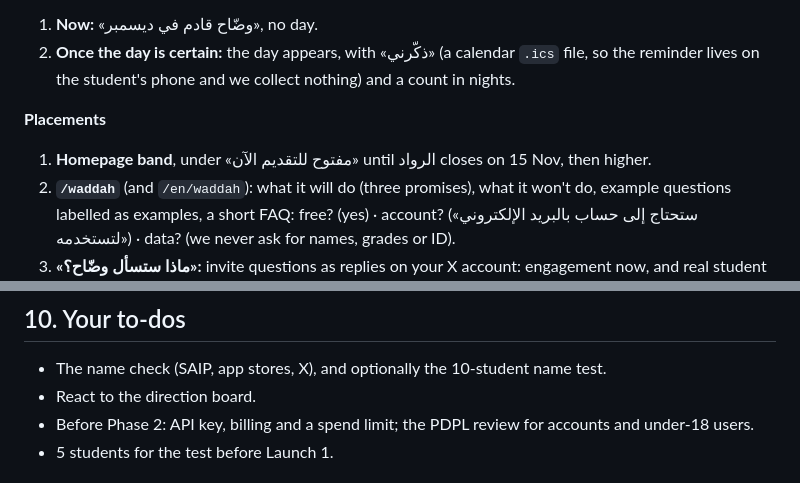
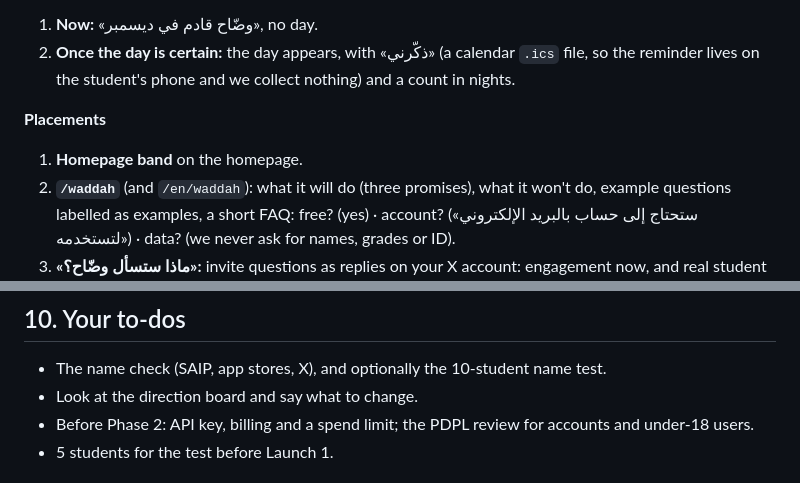
Before and after one commit to BINMAHFOUDSALAH/scholarship-guide, a Markdown page: docs/research/design-direction-2026-11-07.md, 2 parts joined by grey strips. GitHub-like rendering.

```diff
--- a/docs/research/design-direction-2026-11-07.md
+++ b/docs/research/design-direction-2026-11-07.md
@@ -146,7 +146,7 @@
 2. **Once the day is certain:** the day appears, with «ذكّرني» (a calendar `.ics` file, so the reminder lives on the student's phone and we collect nothing) and a count in nights.
 
 **Placements**
-1. **Homepage band**, under «مفتوح للتقديم الآن» until الرواد closes on 15 Nov, then higher.
+1. **Homepage band** on the homepage.
 2. **`/waddah`** (and `/en/waddah`): what it will do (three promises), what it won't do, example questions labelled as examples, a short FAQ: free? (yes) · account? («ستحتاج إلى حساب بالبريد الإلكتروني لتستخدمه») · data? (we never ask for names, grades or ID).
 3. **«ماذا ستسأل وضّاح؟»:** invite questions as replies on your X account: engagement now, and real student questions for Phase 2's accuracy check.
 4. **Social, $0:** a 9:16 clip of dawn breaking over the horizon, recorded from the real page with the existing `marketing/src` pipeline (headless browser + ffmpeg), plus 3 still posts, one per promise. Snapchat first.
@@ -209,7 +209,7 @@
 
 ## 10. Your to-dos
 - The name check (SAIP, app stores, X), and optionally the 10-student name test.
-- React to the direction board.
+- Look at the direction board and say what to change.
 - Before Phase 2: API key, billing and a spend limit; the PDPL review for accounts and under-18 users.
 - 5 students for the test before Launch 1.
 
```
Also changed, not shown: other parts of docs/research/design-direction-2026-11-07.md (+5 -5 lines), docs/decisions.md (+2 -0 lines), docs/roadmap.md (+6 -6 lines).
